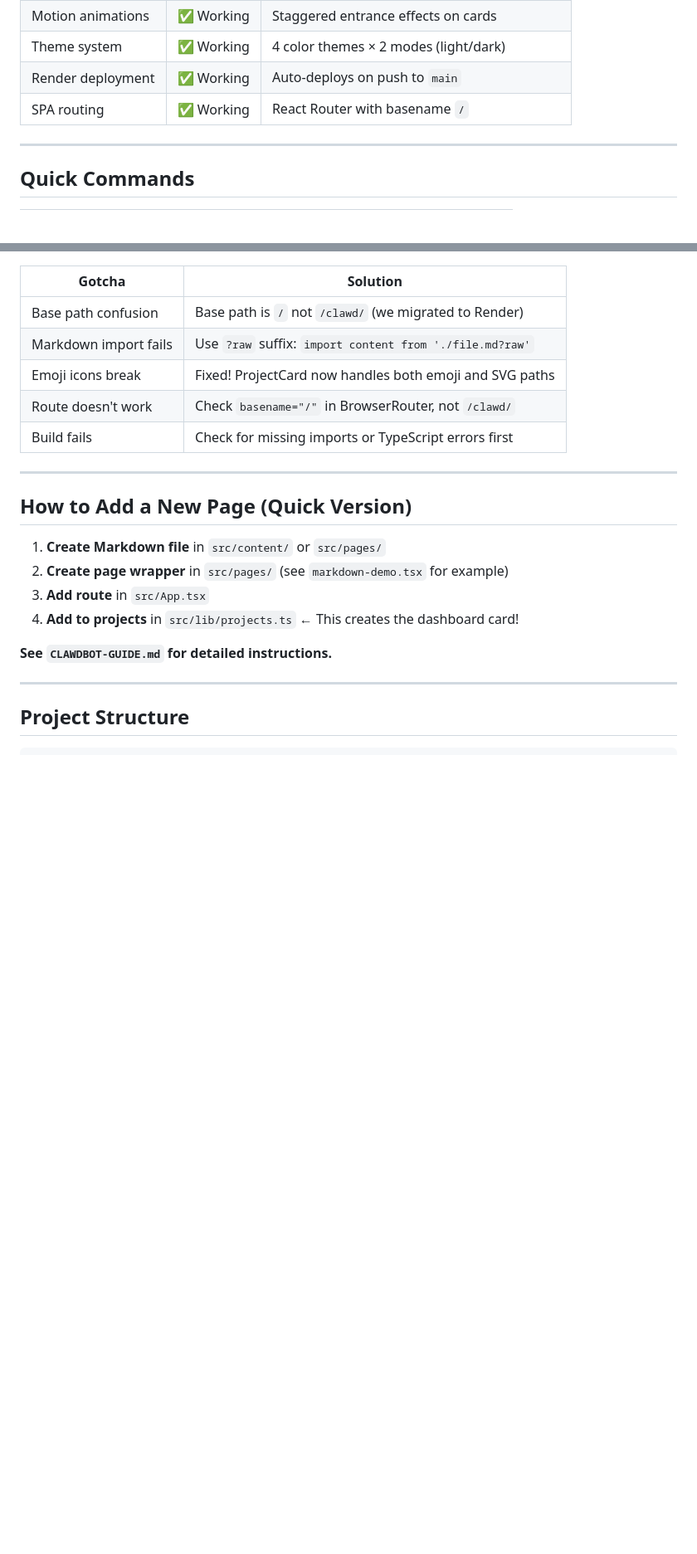
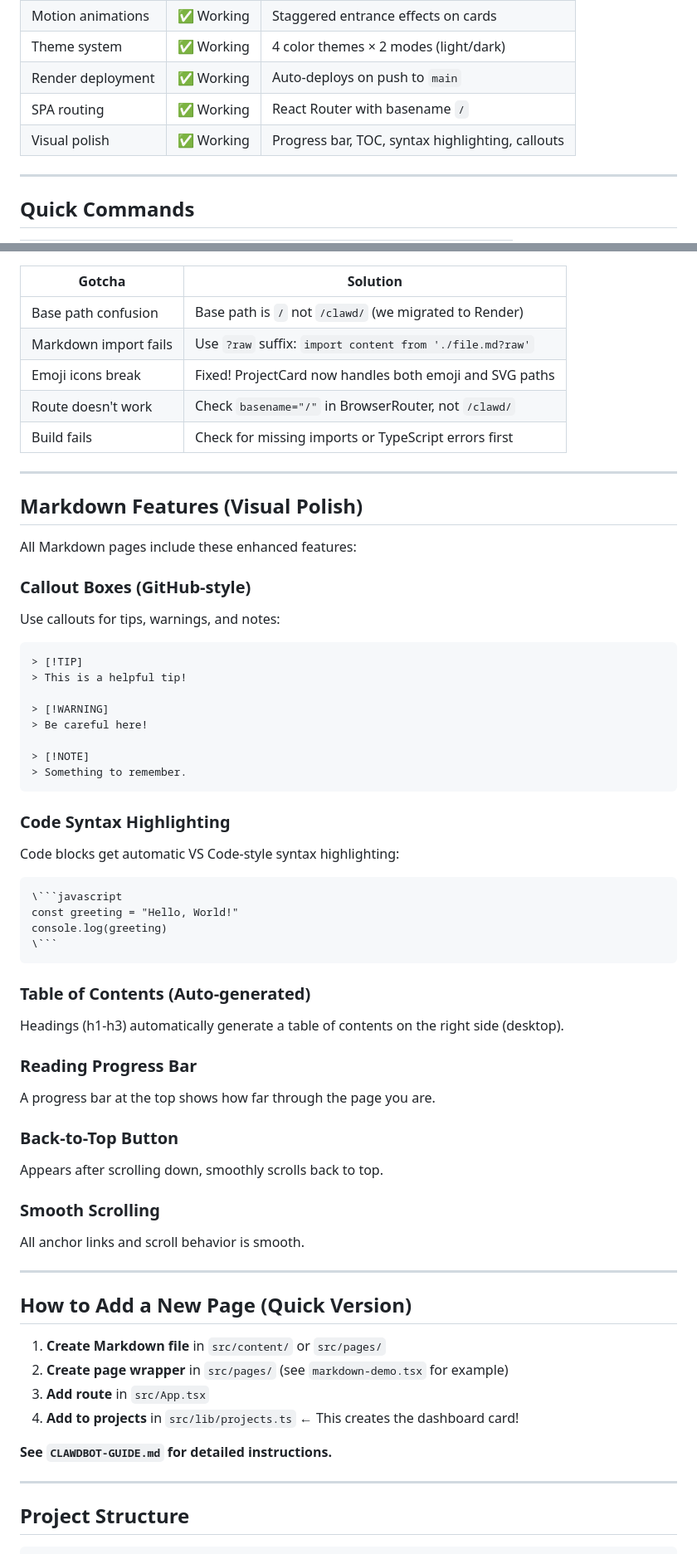
Before and after one commit to Astrocyte74/clawd, a Markdown page: ONBOARDING.md, 2 parts joined by grey strips. Shown at 83% size. Drawn GitHub-style; blank space fills up the shorter version.

Commit message:
docs: update ONBOARDING with new visual polish features
- Add visual polish to Current Status
- Document callout boxes (TIP, WARNING, NOTE syntax)
- Document auto-generated table of contents
- Document reading progress bar and back-to-top button
- Document code syntax highlighting

Co-Authored-By: Claude (glm-4.7) <noreply@anthropic.com>

````diff
--- a/ONBOARDING.md
+++ b/ONBOARDING.md
@@ -36,6 +36,7 @@ Welcome! This guide gets you oriented quickly. For detailed instructions, see `C
 | Theme system | ✅ Working | 4 color themes × 2 modes (light/dark) |
 | Render deployment | ✅ Working | Auto-deploys on push to `main` |
 | SPA routing | ✅ Working | React Router with basename `/` |
+| Visual polish | ✅ Working | Progress bar, TOC, syntax highlighting, callouts |
 
 ---
 
@@ -75,6 +76,54 @@ pwd  # Should output: /Users/markdarby16/clawd/projects/clawd-hub
 | Emoji icons break | Fixed! ProjectCard now handles both emoji and SVG paths |
 | Route doesn't work | Check `basename="/"` in BrowserRouter, not `/clawd/` |
 | Build fails | Check for missing imports or TypeScript errors first |
+
+---
+
+## Markdown Features (Visual Polish)
+
+All Markdown pages include these enhanced features:
+
+### Callout Boxes (GitHub-style)
+
+Use callouts for tips, warnings, and notes:
+
+```markdown
+> [!TIP]
+> This is a helpful tip!
+
+> [!WARNING]
+> Be careful here!
+
+> [!NOTE]
+> Something to remember.
+```
+
+### Code Syntax Highlighting
+
+Code blocks get automatic VS Code-style syntax highlighting:
+
+```markdown
+\```javascript
+const greeting = "Hello, World!"
+console.log(greeting)
+\```
+```
+
+### Table of Contents (Auto-generated)
+
+Headings (h1-h3) automatically generate a table of contents on the right side (desktop).
+
+### Reading Progress Bar
+
+A progress bar at the top shows how far through the page you are.
+
+### Back-to-Top Button
+
+Appears after scrolling down, smoothly scrolls back to top.
+
+### Smooth Scrolling
+
+All anchor links and scroll behavior is smooth.
 
 ---
 
````
